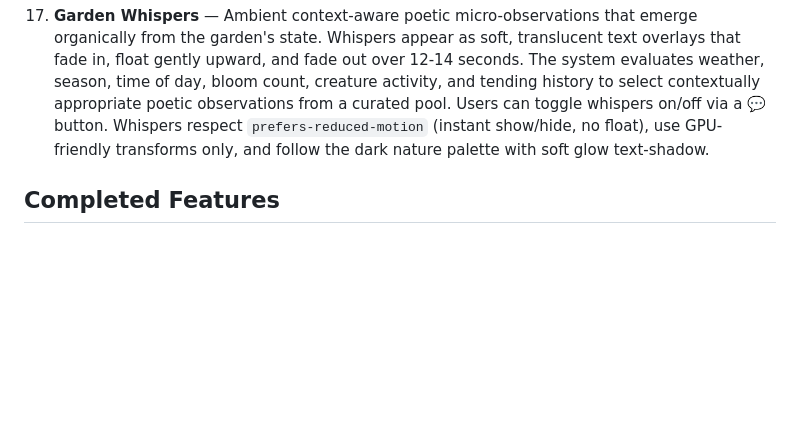
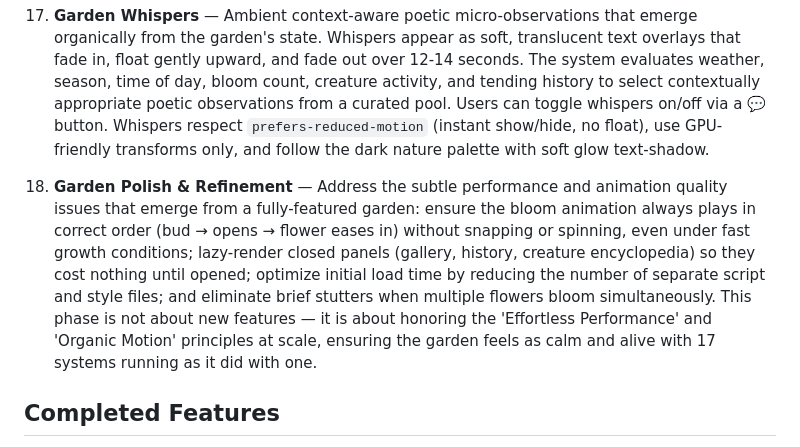
Before and after one commit to DavidCorrea/selfgrow, a Markdown page: docs/VISION.md, the part around the change. GitHub-like rendering; blank space fills up the shorter version.

Commit message:
Add Garden Polish & Refinement as roadmap item #18 to address performance and animation quality issues discovered after feature completion.

```diff
--- a/docs/VISION.md
+++ b/docs/VISION.md
@@ -43,6 +43,9 @@ The app starts simple — a seed that blooms — and grows into a richer experie
 
 17. **Garden Whispers** — Ambient context-aware poetic micro-observations that emerge organically from the garden's state. Whispers appear as soft, translucent text overlays that fade in, float gently upward, and fade out over 12-14 seconds. The system evaluates weather, season, time of day, bloom count, creature activity, and tending history to select contextually appropriate poetic observations from a curated pool. Users can toggle whispers on/off via a 💬 button. Whispers respect `prefers-reduced-motion` (instant show/hide, no float), use GPU-friendly transforms only, and follow the dark nature palette with soft glow text-shadow.
 
+
+18. **Garden Polish & Refinement** — Address the subtle performance and animation quality issues that emerge from a fully-featured garden: ensure the bloom animation always plays in correct order (bud → opens → flower eases in) without snapping or spinning, even under fast growth conditions; lazy-render closed panels (gallery, history, creature encyclopedia) so they cost nothing until opened; optimize initial load time by reducing the number of separate script and style files; and eliminate brief stutters when multiple flowers bloom simultaneously. This phase is not about new features — it is about honoring the 'Effortless Performance' and 'Organic Motion' principles at scale, ensuring the garden feels as calm and alive with 17 systems running as it did with one.
+
 ## Completed Features
 
 All core vision items and major enhancements have been implemented, including Garden Reflection Stats, Garden Moments, Garden History, Garden Export/Import, Garden Gallery, Garden Rings bloom visualization, garden completion celebration, self-seeding volunteer plants, weather system with growth integration, six flower type morphology (including the night-blooming moonflower), Seed Collection & Replanting, Garden Ground Creatures (ladybugs, snails, worms, crickets), Meteorological Seasons with calendar-based overlays, Garden Aging between visits, Garden Milestones, Ecosystem Interactions, Garden Creature Encyclopedia, and Garden Whispers. The garden is a fully-featured living digital ecosystem.
```
